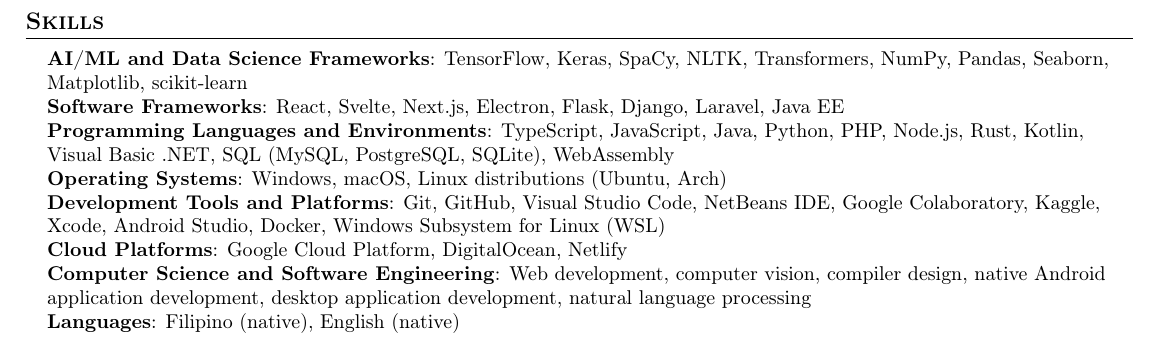
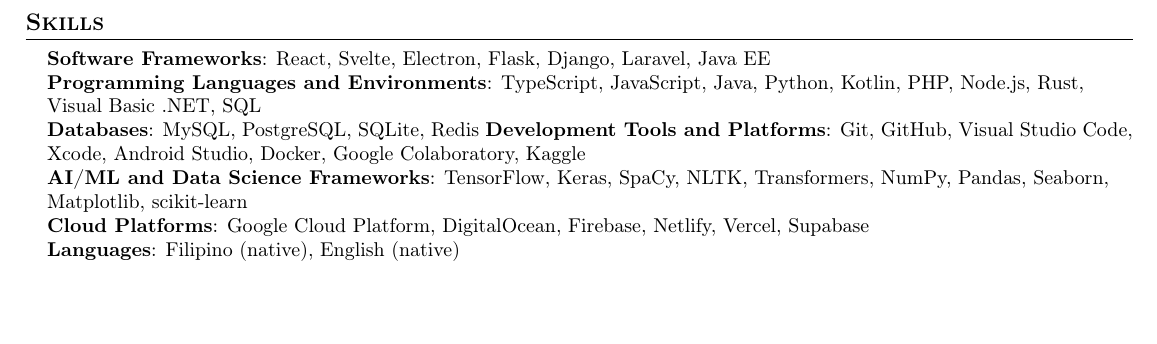
Before and after one commit to amielchristian/cv, a LaTeX CV (Mala-ay - CV.tex): part of page 3 of 3 before the commit and part of page 1 of 3 after it, cut so that both start at the same text, the shorter picture padded with empty space. Compiled offline with pdfLaTeX.

Commit message:
move skills to first page

```diff
--- a/Mala-ay - CV.tex
+++ b/Mala-ay - CV.tex
@@ -114,6 +114,20 @@
       \resumeItemListEnd
   \resumeSubHeadingListEnd
 
+  %-----------SKILLS-----------
+\section{Skills}
+ \begin{itemize}[leftmargin=0.15in, label={}]
+    \small{\item{
+     \textbf{Software Frameworks}{: React, Svelte, Electron, Flask, Django, Laravel, Java EE} \\
+     \textbf{Programming Languages and Environments}{: TypeScript, JavaScript, Java, Python, Kotlin, PHP, Node.js, Rust, Visual Basic .NET, SQL} \\
+     \textbf{Databases}{: MySQL, PostgreSQL, SQLite, Redis}
+     \textbf{Development Tools and Platforms}{: Git, GitHub, Visual Studio Code, Xcode, Android Studio, Docker, Google Colaboratory, Kaggle} \\
+     \textbf{AI/ML and Data Science Frameworks}{: TensorFlow, Keras, SpaCy, NLTK, Transformers, NumPy, Pandas, Seaborn, Matplotlib, scikit-learn} \\
+     \textbf{Cloud Platforms}{: Google Cloud Platform, DigitalOcean, Firebase, Netlify, Vercel, Supabase} \\
+     \textbf{Languages}{: Filipino (native), English (native)}
+    }}
+ \end{itemize}
+
 %-----------EXPERIENCE-----------
 \section{Experience}
   \resumeSubHeadingListStart
@@ -245,19 +261,4 @@
       {\textbf{Responsive Web Design} $|$ \emph{freeCodeCamp}}{September 2022}
   \resumeSubHeadingListEnd
 
-%-----------SKILLS-----------
-\section{Skills}
- \begin{itemize}[leftmargin=0.15in, label={}]
-    \small{\item{
-     \textbf{AI/ML and Data Science Frameworks}{: TensorFlow, Keras, SpaCy, NLTK, Transformers, NumPy, Pandas, Seaborn, Matplotlib, scikit-learn} \\
-     \textbf{Software Frameworks}{: React, Svelte, Next.js, Electron, Flask, Django, Laravel, Java EE} \\
-     \textbf{Programming Languages and Environments}{: TypeScript, JavaScript, Java, Python, PHP, Node.js, Rust, Kotlin, Visual Basic .NET, SQL (MySQL, PostgreSQL, SQLite), WebAssembly} \\
-     \textbf{Operating Systems}{: Windows, macOS, Linux distributions (Ubuntu, Arch)} \\
-     \textbf{Development Tools and Platforms}{: Git, GitHub, Visual Studio Code, NetBeans IDE, Google Colaboratory, Kaggle, Xcode, Android Studio, Docker, Windows Subsystem for Linux (WSL)} \\
-     \textbf{Cloud Platforms}{: Google Cloud Platform, DigitalOcean, Netlify} \\
-     \textbf{Computer Science and Software Engineering}{: Web development, computer vision, compiler design, native Android application development, desktop application development, natural language processing} \\
-     \textbf{Languages}{: Filipino (native), English (native)}
-    }}
- \end{itemize}
-
 \end{document}
```
Also changed, not shown: Mala-ay - CV.pdf, Mala-ay - CV.tex (2 more changed lines).
